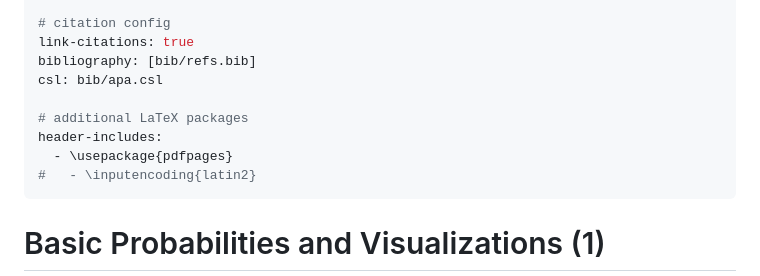
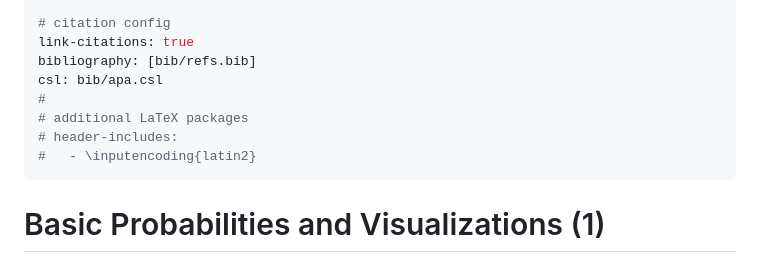
Before and after one commit to pykong/iu-thesis, a Markdown page: thesis.md, the part around the change. Drawn GitHub-style.

Commit message:
Remove usage of pdfpages package

```diff
--- a/thesis.md
+++ b/thesis.md
@@ -26,10 +26,9 @@ caption-justification: centering
 link-citations: true
 bibliography: [bib/refs.bib]
 csl: bib/apa.csl
-
+#
 # additional LaTeX packages
-header-includes:
-  - \usepackage{pdfpages}
+# header-includes:
 #   - \inputencoding{latin2}
 ---
 
```
